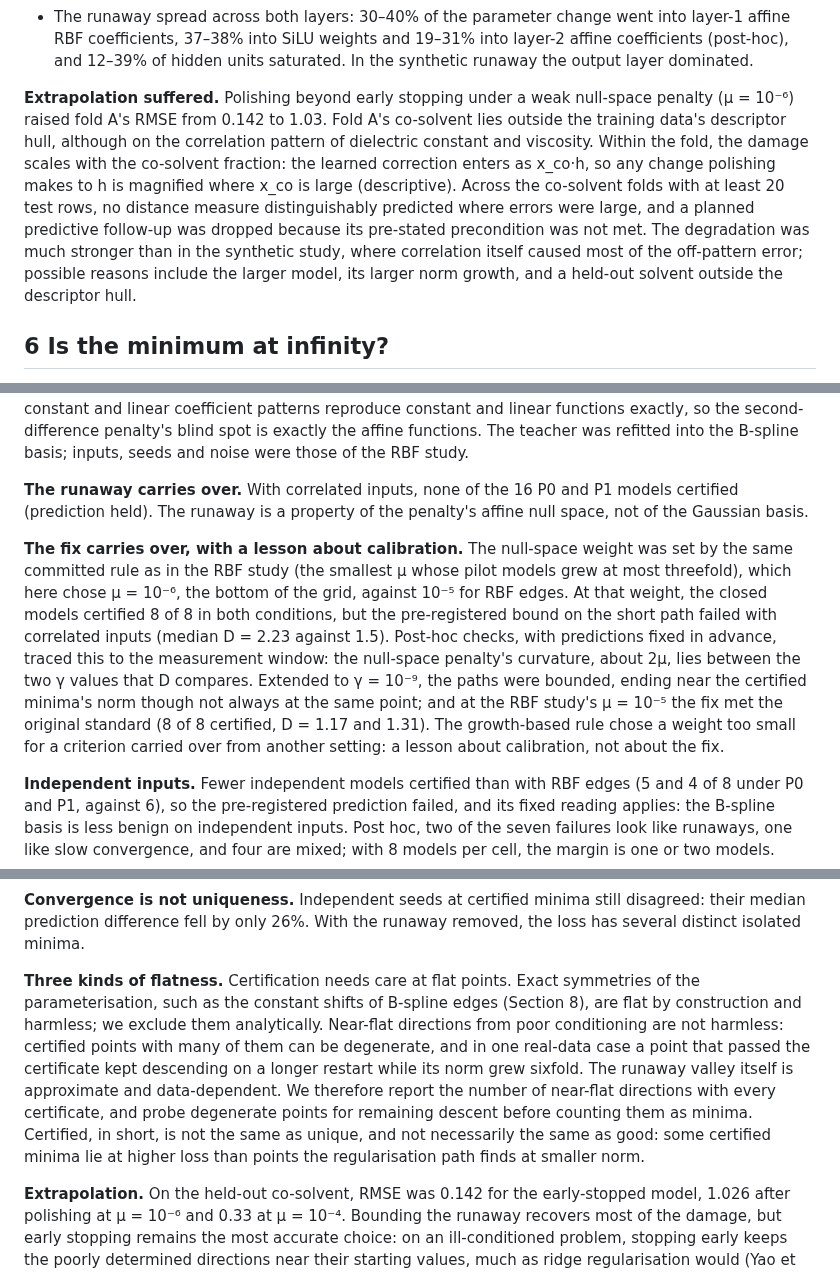
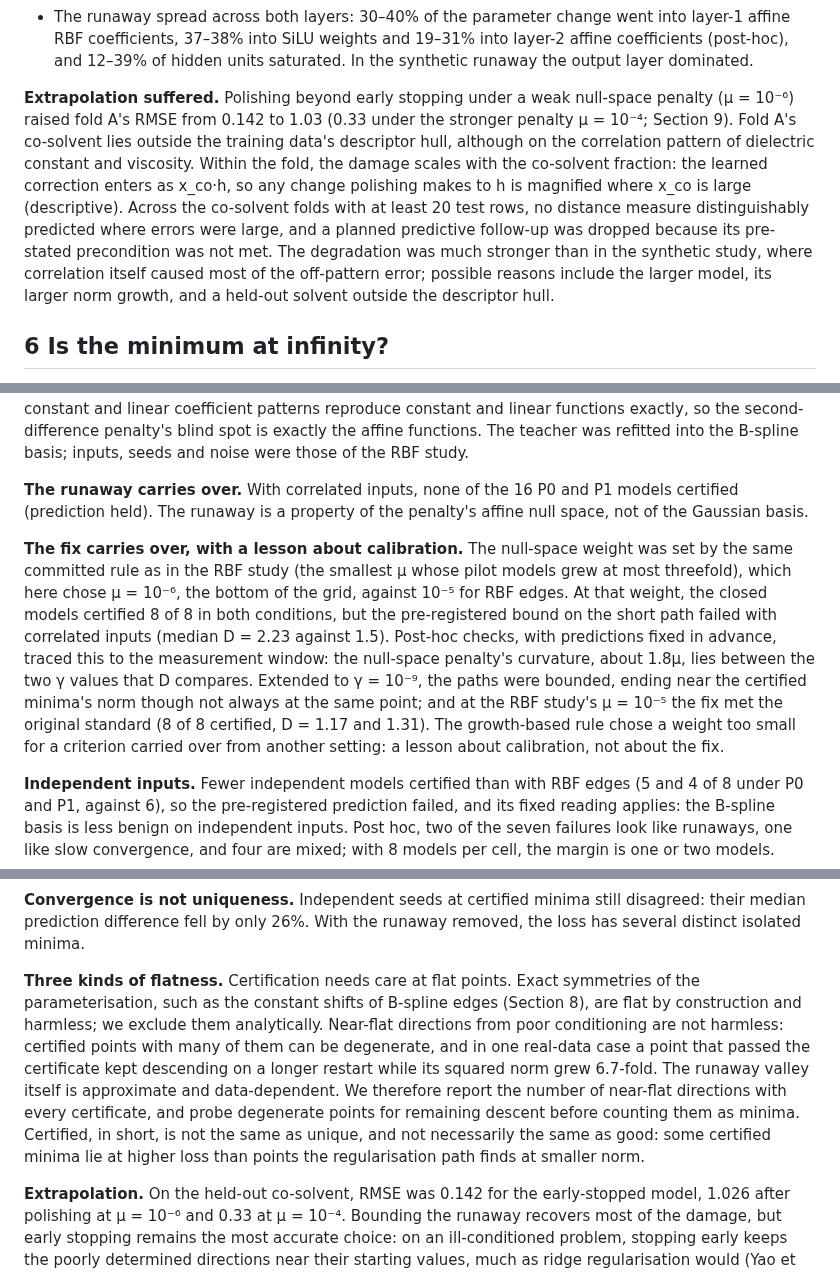
Before and after one commit to drgelavizhahmadi-dotcom/battery_hacketon, a Markdown page: paper2/draft/paper2_draft.md, 3 parts joined by grey strips. Rendered like a GitHub page.

Commit message:
Paper 2 draft: Docs revision 55 (number-check fixes: 1.8mu, 6.7-fold squared norm, 0.33 at mu = 1e-4 beside 1.03)
Co-Authored-By: Claude Opus 5.5 <noreply@anthropic.com>

```diff
--- a/paper2/draft/paper2_draft.md
+++ b/paper2/draft/paper2_draft.md
@@ -126,7 +126,7 @@ Medians over 8 seeds; growth is the squared parameter norm, polished over early-
 - Cancellation within an edge (SiLU against RBF) stayed small, 1.13–1.33. Cancellation across the edges entering a unit rose from 1.7–2.9 to 4–10, consistent with the correlated descriptors.
 - The runaway spread across both layers: 30–40% of the parameter change went into layer-1 affine RBF coefficients, 37–38% into SiLU weights and 19–31% into layer-2 affine coefficients (post-hoc), and 12–39% of hidden units saturated. In the synthetic runaway the output layer dominated.
 
-**Extrapolation suffered.** Polishing beyond early stopping under a weak null-space penalty (μ = 10⁻⁶) raised fold A's RMSE from 0.142 to 1.03. Fold A's co-solvent lies outside the training data's descriptor hull, although on the correlation pattern of dielectric constant and viscosity. Within the fold, the damage scales with the co-solvent fraction: the learned correction enters as x\_co·h, so any change polishing makes to h is magnified where x\_co is large (descriptive). Across the co-solvent folds with at least 20 test rows, no distance measure distinguishably predicted where errors were large, and a planned predictive follow-up was dropped because its pre-stated precondition was not met. The degradation was much stronger than in the synthetic study, where correlation itself caused most of the off-pattern error; possible reasons include the larger model, its larger norm growth, and a held-out solvent outside the descriptor hull.
+**Extrapolation suffered.** Polishing beyond early stopping under a weak null-space penalty (μ = 10⁻⁶) raised fold A's RMSE from 0.142 to 1.03 (0.33 under the stronger penalty μ = 10⁻⁴; Section 9). Fold A's co-solvent lies outside the training data's descriptor hull, although on the correlation pattern of dielectric constant and viscosity. Within the fold, the damage scales with the co-solvent fraction: the learned correction enters as x\_co·h, so any change polishing makes to h is magnified where x\_co is large (descriptive). Across the co-solvent folds with at least 20 test rows, no distance measure distinguishably predicted where errors were large, and a planned predictive follow-up was dropped because its pre-stated precondition was not met. The degradation was much stronger than in the synthetic study, where correlation itself caused most of the off-pattern error; possible reasons include the larger model, its larger norm growth, and a held-out solvent outside the descriptor hull.
 
 ## 6 Is the minimum at infinity?
 
@@ -158,7 +158,7 @@ The experiments so far use Gaussian-RBF edges. To test whether the runaway belon
 
 **The runaway carries over.** With correlated inputs, none of the 16 P0 and P1 models certified (prediction held). The runaway is a property of the penalty's affine null space, not of the Gaussian basis.
 
-**The fix carries over, with a lesson about calibration.** The null-space weight was set by the same committed rule as in the RBF study (the smallest μ whose pilot models grew at most threefold), which here chose μ = 10⁻⁶, the bottom of the grid, against 10⁻⁵ for RBF edges. At that weight, the closed models certified 8 of 8 in both conditions, but the pre-registered bound on the short path failed with correlated inputs (median D = 2.23 against 1.5). Post-hoc checks, with predictions fixed in advance, traced this to the measurement window: the null-space penalty's curvature, about 2μ, lies between the two γ values that D compares. Extended to γ = 10⁻⁹, the paths were bounded, ending near the certified minima's norm though not always at the same point; and at the RBF study's μ = 10⁻⁵ the fix met the original standard (8 of 8 certified, D = 1.17 and 1.31). The growth-based rule chose a weight too small for a criterion carried over from another setting: a lesson about calibration, not about the fix.
+**The fix carries over, with a lesson about calibration.** The null-space weight was set by the same committed rule as in the RBF study (the smallest μ whose pilot models grew at most threefold), which here chose μ = 10⁻⁶, the bottom of the grid, against 10⁻⁵ for RBF edges. At that weight, the closed models certified 8 of 8 in both conditions, but the pre-registered bound on the short path failed with correlated inputs (median D = 2.23 against 1.5). Post-hoc checks, with predictions fixed in advance, traced this to the measurement window: the null-space penalty's curvature, about 1.8μ, lies between the two γ values that D compares. Extended to γ = 10⁻⁹, the paths were bounded, ending near the certified minima's norm though not always at the same point; and at the RBF study's μ = 10⁻⁵ the fix met the original standard (8 of 8 certified, D = 1.17 and 1.31). The growth-based rule chose a weight too small for a criterion carried over from another setting: a lesson about calibration, not about the fix.
 
 **Independent inputs.** Fewer independent models certified than with RBF edges (5 and 4 of 8 under P0 and P1, against 6), so the pre-registered prediction failed, and its fixed reading applies: the B-spline basis is less benign on independent inputs. Post hoc, two of the seven failures look like runaways, one like slow convergence, and four are mixed; with 8 models per cell, the margin is one or two models.
 
@@ -182,7 +182,7 @@ Under a second-order certificate, all six seeds at μ = 10⁻⁴ were certified.
 
 **Convergence is not uniqueness.** Independent seeds at certified minima still disagreed: their median prediction difference fell by only 26%. With the runaway removed, the loss has several distinct isolated minima.
 
-**Three kinds of flatness.** Certification needs care at flat points. Exact symmetries of the parameterisation, such as the constant shifts of B-spline edges (Section 8), are flat by construction and harmless; we exclude them analytically. Near-flat directions from poor conditioning are not harmless: certified points with many of them can be degenerate, and in one real-data case a point that passed the certificate kept descending on a longer restart while its norm grew sixfold. The runaway valley itself is approximate and data-dependent. We therefore report the number of near-flat directions with every certificate, and probe degenerate points for remaining descent before counting them as minima. Certified, in short, is not the same as unique, and not necessarily the same as good: some certified minima lie at higher loss than points the regularisation path finds at smaller norm.
+**Three kinds of flatness.** Certification needs care at flat points. Exact symmetries of the parameterisation, such as the constant shifts of B-spline edges (Section 8), are flat by construction and harmless; we exclude them analytically. Near-flat directions from poor conditioning are not harmless: certified points with many of them can be degenerate, and in one real-data case a point that passed the certificate kept descending on a longer restart while its squared norm grew 6.7-fold. The runaway valley itself is approximate and data-dependent. We therefore report the number of near-flat directions with every certificate, and probe degenerate points for remaining descent before counting them as minima. Certified, in short, is not the same as unique, and not necessarily the same as good: some certified minima lie at higher loss than points the regularisation path finds at smaller norm.
 
 **Extrapolation.** On the held-out co-solvent, RMSE was 0.142 for the early-stopped model, 1.026 after polishing at μ = 10⁻⁶ and 0.33 at μ = 10⁻⁴. Bounding the runaway recovers most of the damage, but early stopping remains the most accurate choice: on an ill-conditioned problem, stopping early keeps the poorly determined directions near their starting values, much as ridge regularisation would (Yao et al., 2007; Ali et al., 2019).
 
```
Also changed, not shown: other parts of paper2/draft/paper2_draft.md (+1 -1 lines).
